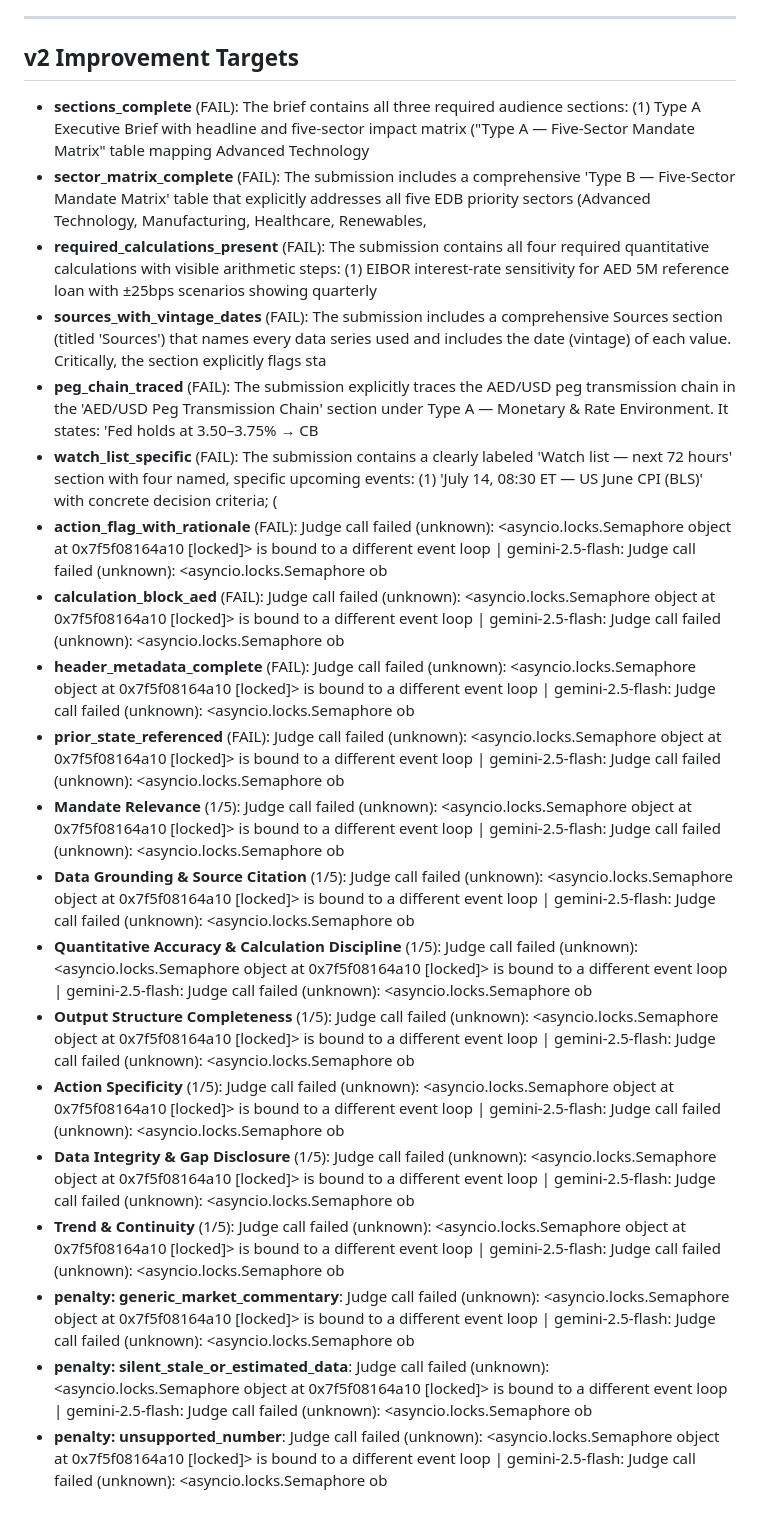
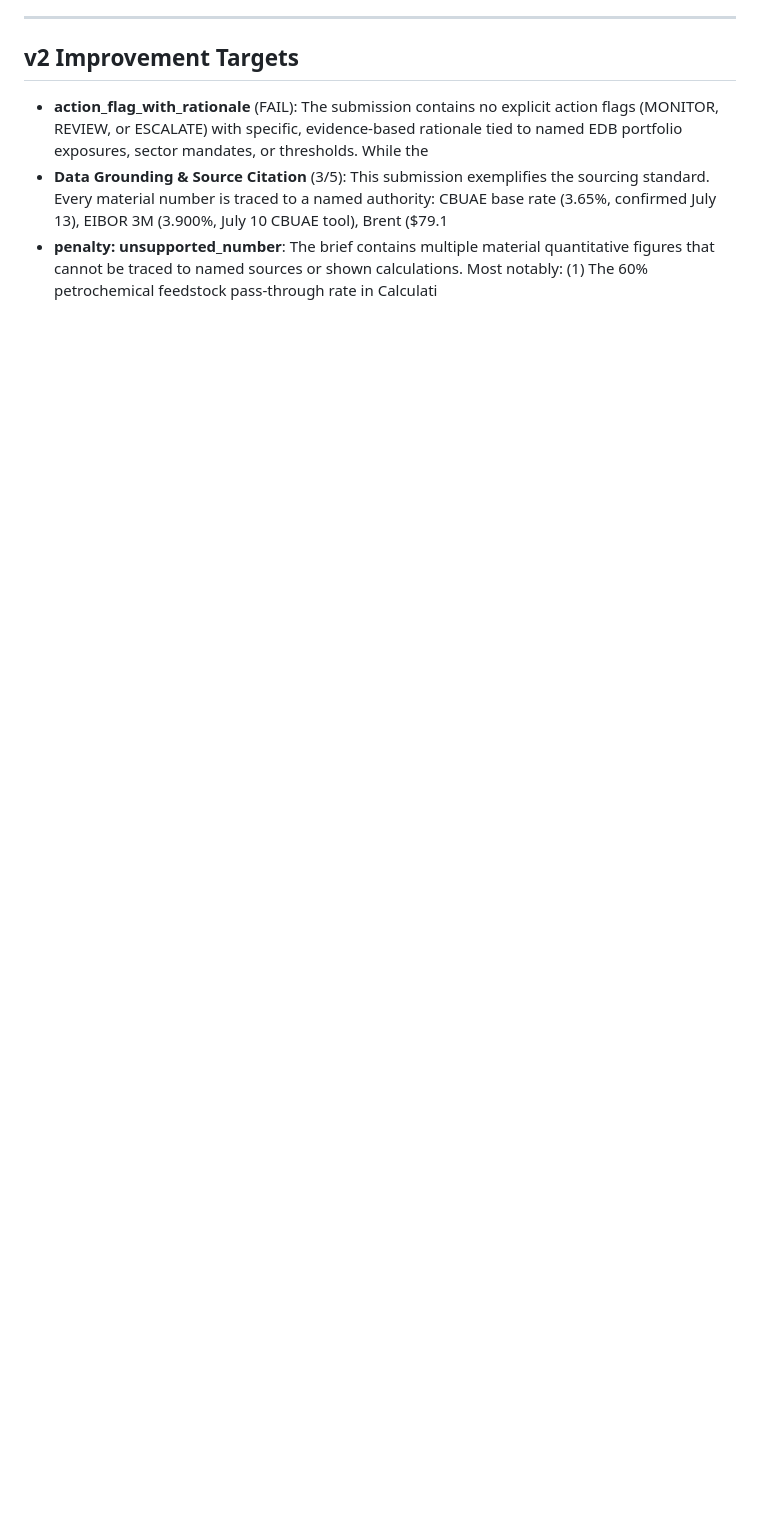
Before and after one commit to yltyadi/edb_claude_code_agent, a Markdown page: outputs/eval_autorubric_2026-07-13.md, the part around one of its changes. Drawn GitHub-style; blank space fills up the shorter version.

```diff
--- a/outputs/eval_autorubric_2026-07-13.md
+++ b/outputs/eval_autorubric_2026-07-13.md
@@ -70,23 +70,6 @@ Ensemble of 2 judges (claude-haiku-4-5, gemini-2.5-flash), majority vote.
 
 ## v2 Improvement Targets
 
-- **sections_complete** (FAIL): The brief contains all three required audience sections: (1) Type A Executive Brief with headline and five-sector impact matrix ("Type A — Five-Sector Mandate Matrix" table mapping Advanced Technology
-- **sector_matrix_complete** (FAIL): The submission includes a comprehensive 'Type B — Five-Sector Mandate Matrix' table that explicitly addresses all five EDB priority sectors (Advanced Technology, Manufacturing, Healthcare, Renewables,
-- **required_calculations_present** (FAIL): The submission contains all four required quantitative calculations with visible arithmetic steps: (1) EIBOR interest-rate sensitivity for AED 5M reference loan with ±25bps scenarios showing quarterly
-- **sources_with_vintage_dates** (FAIL): The submission includes a comprehensive Sources section (titled 'Sources') that names every data series used and includes the date (vintage) of each value. Critically, the section explicitly flags sta
-- **peg_chain_traced** (FAIL): The submission explicitly traces the AED/USD peg transmission chain in the 'AED/USD Peg Transmission Chain' section under Type A — Monetary & Rate Environment. It states: 'Fed holds at 3.50–3.75% → CB
-- **watch_list_specific** (FAIL): The submission contains a clearly labeled 'Watch list — next 72 hours' section with four named, specific upcoming events: (1) 'July 14, 08:30 ET — US June CPI (BLS)' with concrete decision criteria; (
-- **action_flag_with_rationale** (FAIL): Judge call failed (unknown): <asyncio.locks.Semaphore object at 0x7f5f08164a10 [locked]> is bound to a different event loop | gemini-2.5-flash: Judge call failed (unknown): <asyncio.locks.Semaphore ob
-- **calculation_block_aed** (FAIL): Judge call failed (unknown): <asyncio.locks.Semaphore object at 0x7f5f08164a10 [locked]> is bound to a different event loop | gemini-2.5-flash: Judge call failed (unknown): <asyncio.locks.Semaphore ob
-- **header_metadata_complete** (FAIL): Judge call failed (unknown): <asyncio.locks.Semaphore object at 0x7f5f08164a10 [locked]> is bound to a different event loop | gemini-2.5-flash: Judge call failed (unknown): <asyncio.locks.Semaphore ob
-- **prior_state_referenced** (FAIL): Judge call failed (unknown): <asyncio.locks.Semaphore object at 0x7f5f08164a10 [locked]> is bound to a different event loop | gemini-2.5-flash: Judge call failed (unknown): <asyncio.locks.Semaphore ob
-- **Mandate Relevance** (1/5): Judge call failed (unknown): <asyncio.locks.Semaphore object at 0x7f5f08164a10 [locked]> is bound to a different event loop | gemini-2.5-flash: Judge call failed (unknown): <asyncio.locks.Semaphore ob
-- **Data Grounding & Source Citation** (1/5): Judge call failed (unknown): <asyncio.locks.Semaphore object at 0x7f5f08164a10 [locked]> is bound to a different event loop | gemini-2.5-flash: Judge call failed (unknown): <asyncio.locks.Semaphore ob
-- **Quantitative Accuracy & Calculation Discipline** (1/5): Judge call failed (unknown): <asyncio.locks.Semaphore object at 0x7f5f08164a10 [locked]> is bound to a different event loop | gemini-2.5-flash: Judge call failed (unknown): <asyncio.locks.Semaphore ob
-- **Output Structure Completeness** (1/5): Judge call failed (unknown): <asyncio.locks.Semaphore object at 0x7f5f08164a10 [locked]> is bound to a different event loop | gemini-2.5-flash: Judge call failed (unknown): <asyncio.locks.Semaphore ob
-- **Action Specificity** (1/5): Judge call failed (unknown): <asyncio.locks.Semaphore object at 0x7f5f08164a10 [locked]> is bound to a different event loop | gemini-2.5-flash: Judge call failed (unknown): <asyncio.locks.Semaphore ob
-- **Data Integrity & Gap Disclosure** (1/5): Judge call failed (unknown): <asyncio.locks.Semaphore object at 0x7f5f08164a10 [locked]> is bound to a different event loop | gemini-2.5-flash: Judge call failed (unknown): <asyncio.locks.Semaphore ob
-- **Trend & Continuity** (1/5): Judge call failed (unknown): <asyncio.locks.Semaphore object at 0x7f5f08164a10 [locked]> is bound to a different event loop | gemini-2.5-flash: Judge call failed (unknown): <asyncio.locks.Semaphore ob
-- **penalty: generic_market_commentary**: Judge call failed (unknown): <asyncio.locks.Semaphore object at 0x7f5f08164a10 [locked]> is bound to a different event loop | gemini-2.5-flash: Judge call failed (unknown): <asyncio.locks.Semaphore ob
-- **penalty: silent_stale_or_estimated_data**: Judge call failed (unknown): <asyncio.locks.Semaphore object at 0x7f5f08164a10 [locked]> is bound to a different event loop | gemini-2.5-flash: Judge call failed (unknown): <asyncio.locks.Semaphore ob
-- **penalty: unsupported_number**: Judge call failed (unknown): <asyncio.locks.Semaphore object at 0x7f5f08164a10 [locked]> is bound to a different event loop | gemini-2.5-flash: Judge call failed (unknown): <asyncio.locks.Semaphore ob
+- **action_flag_with_rationale** (FAIL): The submission contains no explicit action flags (MONITOR, REVIEW, or ESCALATE) with specific, evidence-based rationale tied to named EDB portfolio exposures, sector mandates, or thresholds. While the
+- **Data Grounding & Source Citation** (3/5): This submission exemplifies the sourcing standard. Every material number is traced to a named authority: CBUAE base rate (3.65%, confirmed July 13), EIBOR 3M (3.900%, July 10 CBUAE tool), Brent ($79.1
+- **penalty: unsupported_number**: The brief contains multiple material quantitative figures that cannot be traced to named sources or shown calculations. Most notably: (1) The 60% petrochemical feedstock pass-through rate in Calculati
```
Also changed, not shown: other parts of outputs/eval_autorubric_2026-07-13.md (+29 -29 lines).
